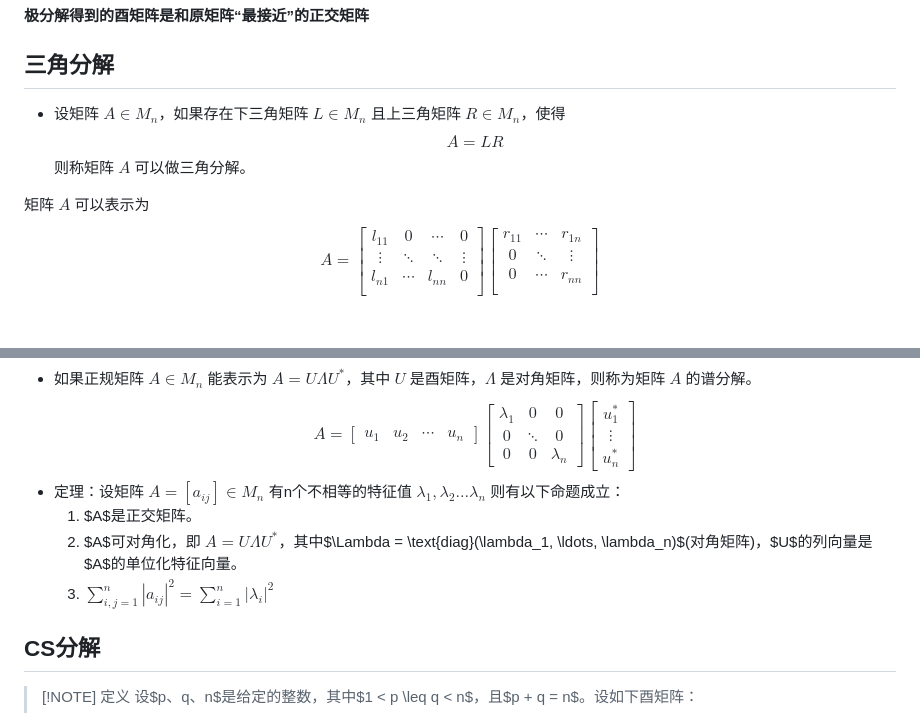
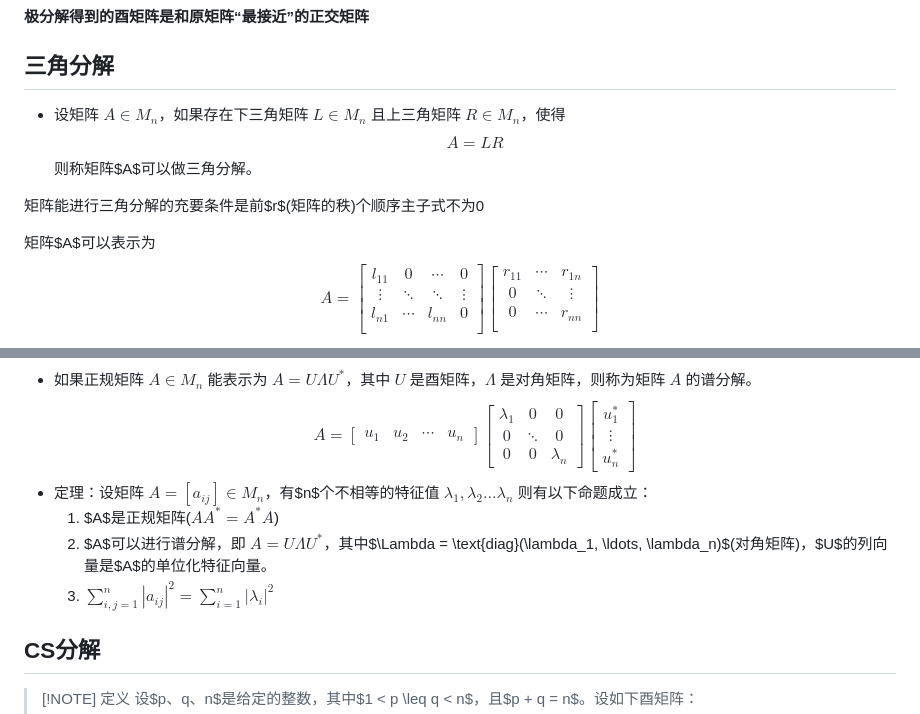
Before and after one commit to binisalegend/Road-To-CSAI, a Markdown page: Matrix-Analysis/矩阵分析课程笔记.md, 2 parts joined by grey strips. Drawn GitHub-style; blank space fills up the shorter version.

Commit message:
vault backup: 2024-04-26 09:35:02
Affected files:
Matrix-Analysis/矩阵分析课程笔记.md

```diff
--- a/Matrix-Analysis/矩阵分析课程笔记.md
+++ b/Matrix-Analysis/矩阵分析课程笔记.md
@@ -289,13 +289,11 @@ $$A=U\sum V^{T}\rightarrow AV=U\sum\limits$$
 **极分解得到的酉矩阵是和原矩阵“最接近”的正交矩阵**
 
 ## 三角分解
-- 设矩阵 $A \in M_{n}$，如果存在下三角矩阵 $L \in M_{n}$ 且上三角矩阵 $R \in M_{n}$，使得
-$$
-A = LR
-$$
-则称矩阵 $A$ 可以做三角分解。
+- 设矩阵 $A \in M_{n}$，如果存在下三角矩阵 $L \in M_{n}$ 且上三角矩阵 $R \in M_{n}$，使得$$A = LR$$则称矩阵$A$可以做三角分解。
 
-矩阵 $A$ 可以表示为
+矩阵能进行三角分解的充要条件是前$r$(矩阵的秩)个顺序主子式不为0
+
+矩阵$A$可以表示为
 $$
 A = \left[
 \begin{array}{cccc}
@@ -336,10 +334,10 @@ u_1^* \\
 u_n^*
 \end{bmatrix}
 $$
-- 定理：设矩阵 $A = [a_{ij}] \in M_n$ 有n个不相等的特征值 $\lambda_1, \lambda_2 \ldots \lambda_n$ 则有以下命题成立：
-  1. $A$是正交矩阵。
-  2. $A$可对角化，即 $A = U\Lambda U^*$，其中$\Lambda = \text{diag}(\lambda_1, \ldots, \lambda_n)$(对角矩阵)，$U$的列向量是$A$的单位化特征向量。
-  3. $\sum_{i,j=1}^n |a_{ij}|^2 = \sum_{i=1}^n |\lambda_i|^2$
+- 定理：设矩阵 $A = [a_{ij}] \in M_n$，有$n$个不相等的特征值 $\lambda_1, \lambda_2 \ldots \lambda_n$ 则有以下命题成立：
+  1. $A$是正规矩阵($AA^{*}=A^{*}A$)
+  2. $A$可以进行谱分解，即 $A = U\Lambda U^*$，其中$\Lambda = \text{diag}(\lambda_1, \ldots, \lambda_n)$(对角矩阵)，$U$的列向量是$A$的单位化特征向量。
+  3. $\sum\limits_{i,j=1}^n |a_{ij}|^2 = \sum\limits_{i=1}^n |\lambda_i|^2$
 
 ## CS分解
 > [!NOTE] 定义
```
